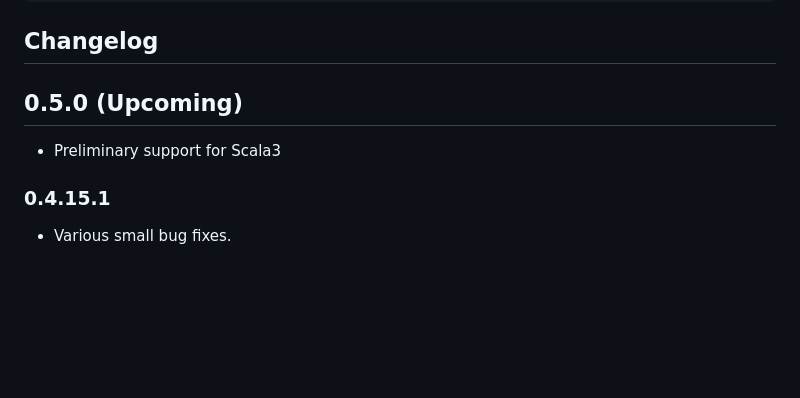
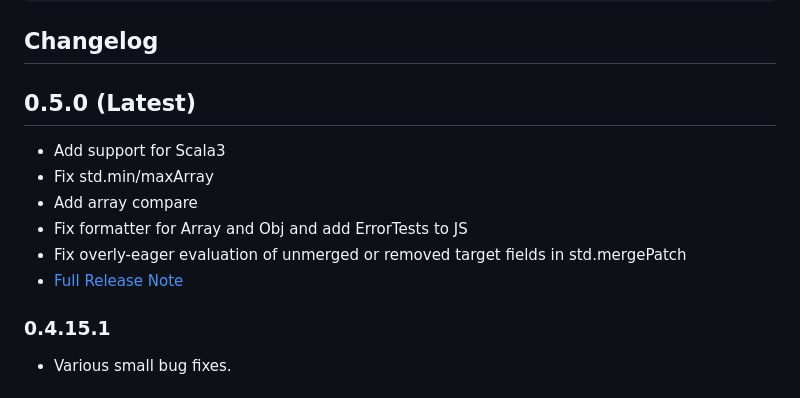
Before and after one commit to databricks/sjsonnet, a Markdown page: readme.md, the part around the change. Rendered like a GitHub page; blank space fills up the shorter version.

Commit message:
Update readme.md with 0.5.0 release (#363)

```diff
--- a/readme.md
+++ b/readme.md
@@ -278,8 +278,13 @@ To publish, make sure the version number in `build.sc` is correct, then run the
 
 ## Changelog
 
-## 0.5.0 (Upcoming)
-- Preliminary support for Scala3
+## 0.5.0 (Latest)
+- Add support for Scala3
+- Fix std.min/maxArray
+- Add array compare
+- Fix formatter for Array and Obj and add ErrorTests to JS
+- Fix overly-eager evaluation of unmerged or removed target fields in std.mergePatch
+- [Full Release Note](https://github.com/databricks/sjsonnet/releases/tag/0.5.0)
 
 ### 0.4.15.1
 - Various small bug fixes.
```
